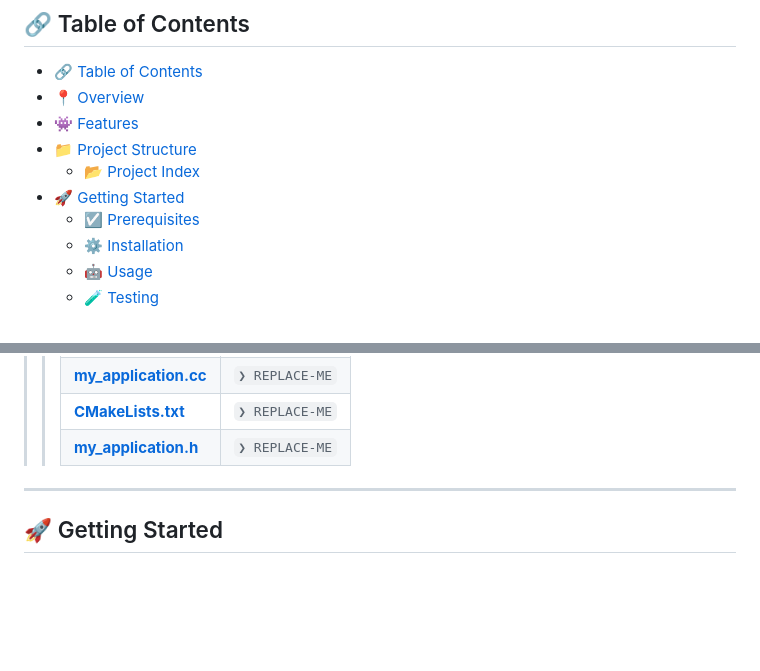
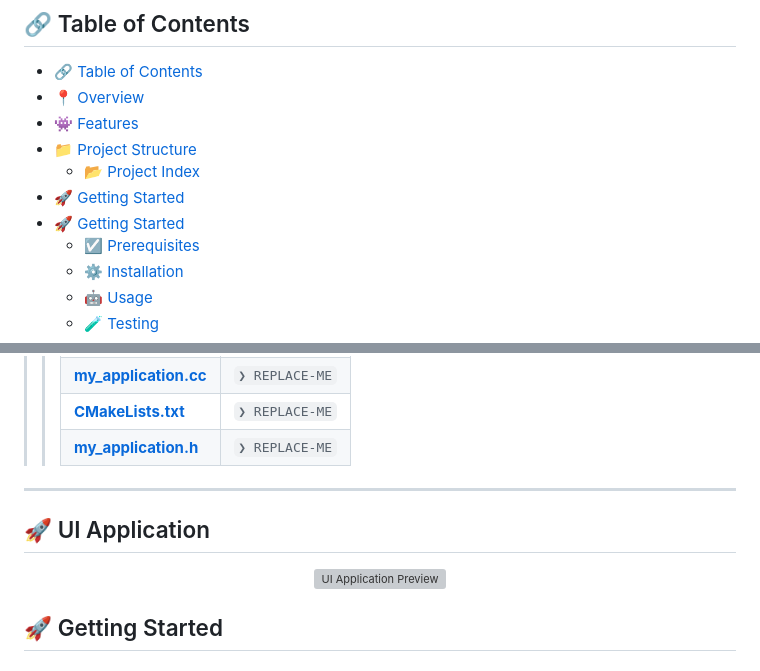
Before and after one commit to x-brymo/LearnDashboard, a Markdown page: README.md, 2 parts joined by grey strips. GitHub-like rendering; folded sections open; blank space fills up the shorter version; grey boxes are pictures that could not be loaded.

Commit message:
update readme v2

```diff
--- a/README.md
+++ b/README.md
@@ -26,6 +26,7 @@
 - [📁 Project Structure](#-project-structure)
   - [📂 Project Index](#-project-index)
 - [🚀 Getting Started](#-getting-started)
+- [🚀 Getting Started](#-getting-started-1)
   - [☑️ Prerequisites](#️-prerequisites)
   - [⚙️ Installation](#️-installation)
   - [🤖 Usage](#-usage)
@@ -842,6 +843,12 @@
 </details>
 
 ---
+## 🚀 UI Application
+
+<p align="center">
+    <img src="https://raw.githubusercontent.com/x-brymo/LearnDashboard/main/shoot/shoot.png" alt="UI Application Preview" width="80%">
+</p>
+
 ## 🚀 Getting Started
 
 ### ☑️ Prerequisites
```
